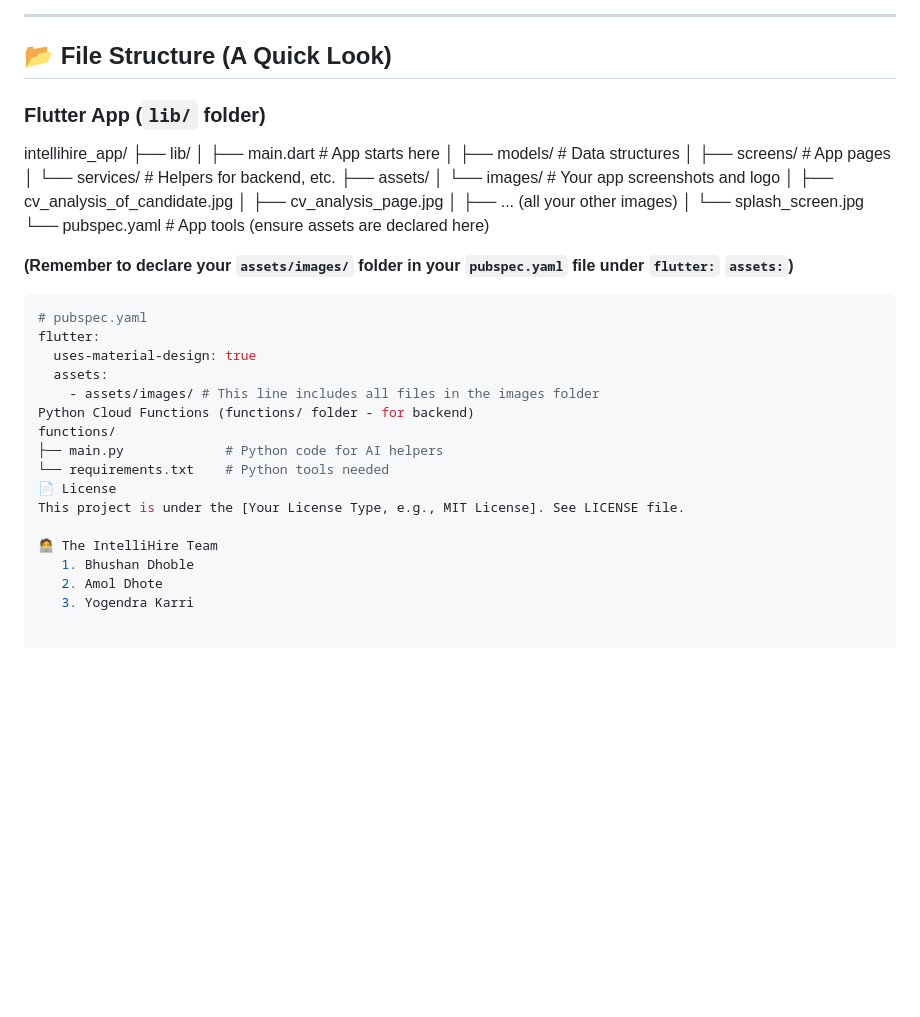
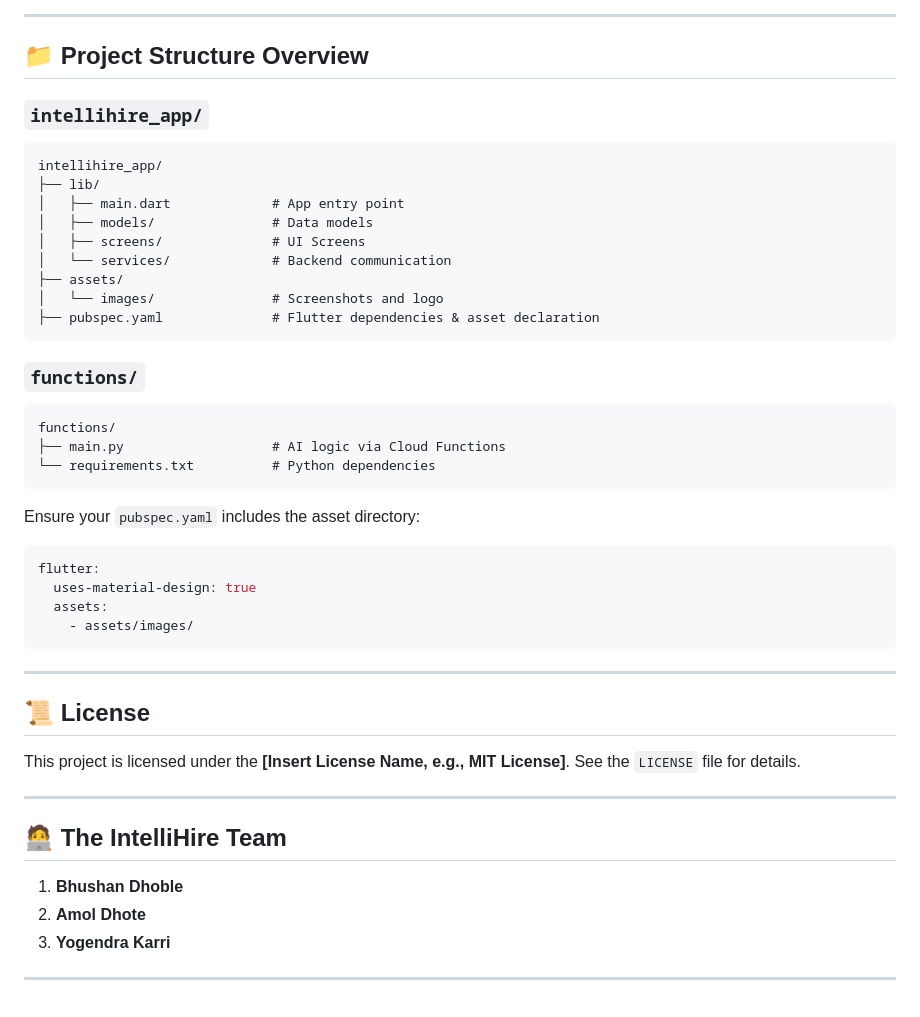
Before and after one commit to yogi2828/IntelliHire, a Markdown page: README.md, the part around one of its changes. GitHub-like rendering; blank space fills up the shorter version.

````diff
--- a/README.md
+++ b/README.md
@@ -146,38 +178,50 @@ Here's a glimpse of IntelliHire in action!
 ---
 
-## 📂 File Structure (A Quick Look)
+## 📁 Project Structure Overview
 
-### Flutter App (`lib/` folder)
+### `intellihire_app/`
 
+```
 intellihire_app/
 ├── lib/
-│   ├── main.dart         # App starts here
-│   ├── models/           # Data structures
-│   ├── screens/          # App pages
-│   └── services/         # Helpers for backend, etc.
+│   ├── main.dart             # App entry point
+│   ├── models/               # Data models
+│   ├── screens/              # UI Screens
+│   └── services/             # Backend communication
 ├── assets/
-│   └── images/           # Your app screenshots and logo
-│       ├── cv_analysis_of_candidate.jpg
-│       ├── cv_analysis_page.jpg
-│       ├── ... (all your other images)
-│       └── splash_screen.jpg
-└── pubspec.yaml        # App tools (ensure assets are declared here)
+│   └── images/               # Screenshots and logo
+├── pubspec.yaml              # Flutter dependencies & asset declaration
+```
 
-**(Remember to declare your `assets/images/` folder in your `pubspec.yaml` file under `flutter:` `assets:`)**
+### `functions/`
+
+```
+functions/
+├── main.py                   # AI logic via Cloud Functions
+└── requirements.txt          # Python dependencies
+```
+
+Ensure your `pubspec.yaml` includes the asset directory:
+
 ```yaml
-# pubspec.yaml
 flutter:
   uses-material-design: true
   assets:
-    - assets/images/ # This line includes all files in the images folder
-Python Cloud Functions (functions/ folder - for backend)
-functions/
-├── main.py             # Python code for AI helpers
-└── requirements.txt    # Python tools needed
-📄 License
-This project is under the [Your License Type, e.g., MIT License]. See LICENSE file.
+    - assets/images/
+```
 
-🧑‍💻 The IntelliHire Team
-   1. Bhushan Dhoble
-   2. Amol Dhote
-   3. Yogendra Karri
+---
+
+## 📜 License
+
+This project is licensed under the **\[Insert License Name, e.g., MIT License]**. See the `LICENSE` file for details.
+
+---
+
+## 🧑‍💻 The IntelliHire Team
+
+1. **Bhushan Dhoble**
+2. **Amol Dhote**
+3. **Yogendra Karri**
+
+---
````
Also changed, not shown: other parts of README.md (+124 -92 lines).
